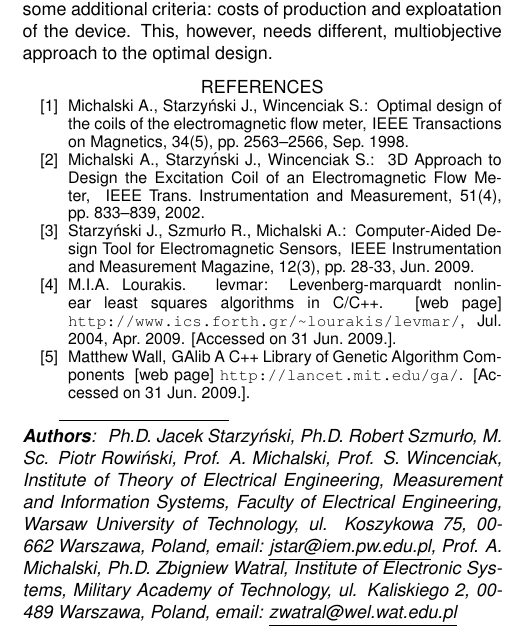
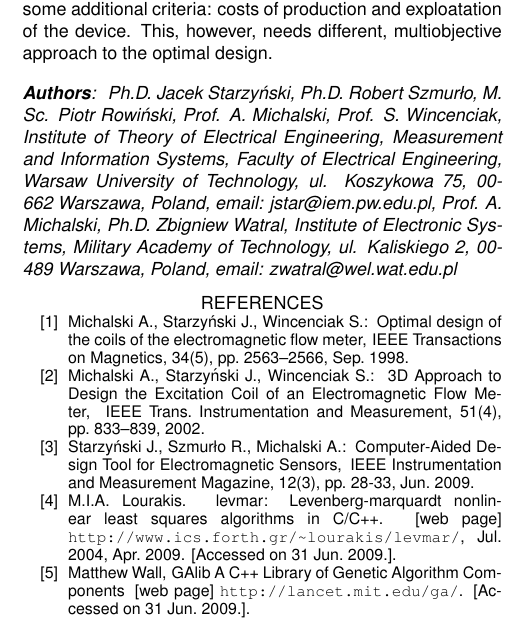
Before and after one commit to sawickib/pe.sty, a LaTeX document (sample_paper/sample.tex, which reads pe.sty): part of one column of page 3 of 3, cut so that both start at the same text. Compiled offline with pdfLaTeX.

Commit message:
Change order of sections. Now References are the last.

```diff
--- a/pe.sty
+++ b/pe.sty
@@ -26,9 +28,9 @@
 \ProcessOptions
 
 \if@Polish
-\typeout{-- Styl dla Przegladu Elektrotechnicznego. ver. 2015-01-12}
+\typeout{-- Styl dla Przegladu Elektrotechnicznego. ver. 2015-12-08}
 \else
-\typeout{-- Electrical Review Style. ver. 2015-01-12}
+\typeout{-- Electrical Review Style. ver. 2015-12-08}
 \fi
 
 \RequirePackage{graphicx}
@@ -275,7 +277,7 @@
 \fi
 
 \long\def\authordata#1{
- \rule{3cm}{0.1pt}\\
+\vskip 1em \noindent
 \textit{{\bfseries\@authortitle}: #1}}
 
 \pagestyle{pepagestyle}
--- a/sample_paper/sample.tex
+++ b/sample_paper/sample.tex
@@ -249,6 +249,24 @@ Comparison of two example desing problems (A and B) and their solutions suggests
 forced not only by the field quality, but also by some additional criteria: costs of production and exploatation of the device.
 This, however, needs different, multiobjective approach to the optimal design.
 
+
+%%% Begin of Authors section
+\authordata{
+Ph.D. Jacek Starzyński, Ph.D. Robert Szmurło, M. Sc. Piotr Rowiński, Prof. A. Michalski, Prof. S. Wincenciak,
+Institute of Theory of Electrical Engineering,
+Measurement and Information Systems,
+Faculty of Electrical Engineering,
+Warsaw University of Technology,
+ul. Koszykowa 75,
+00-662 Warszawa, Poland,
+email: jstar@iem.pw.edu.pl,
+Prof. A. Michalski, Ph.D. Zbigniew Watral, Institute of Electronic Systems,
+Military Academy of Technology, ul. Kaliskiego 2, 00-489 Warszawa, Poland, email: zwatral@wel.wat.edu.pl}
+%%% End of Authors section
+
+
+%%% Begin of References
+
 \begin{thebibliography}{999}
 \let\titem\relax % bez wyrozniania tytulow ksiazek
 
@@ -284,18 +302,7 @@ Matthew Wall,
 \newblock [Accessed on 31 Jun. 2009.].
 
 \end{thebibliography}
+%%% End of References
 
 
-\authordata{
-Ph.D. Jacek Starzyński, Ph.D. Robert Szmurło, M. Sc. Piotr Rowiński, Prof. A. Michalski, Prof. S. Wincenciak,
-Institute of Theory of Electrical Engineering,
-Measurement and Information Systems,
-Faculty of Electrical Engineering,
-Warsaw University of Technology,
-ul. Koszykowa 75,
-00-662 Warszawa, Poland,
-email: \underline{jstar@iem.pw.edu.pl},
-Prof. A. Michalski, Ph.D. Zbigniew Watral, Institute of Electronic Systems,
-Military Academy of Technology, ul. Kaliskiego 2, 00-489 Warszawa, Poland, email: \underline{zwatral@wel.wat.edu.pl}}
-
 \end{document}
```
Also changed, not shown: Makefile, pe.sty (2 more changed lines).
